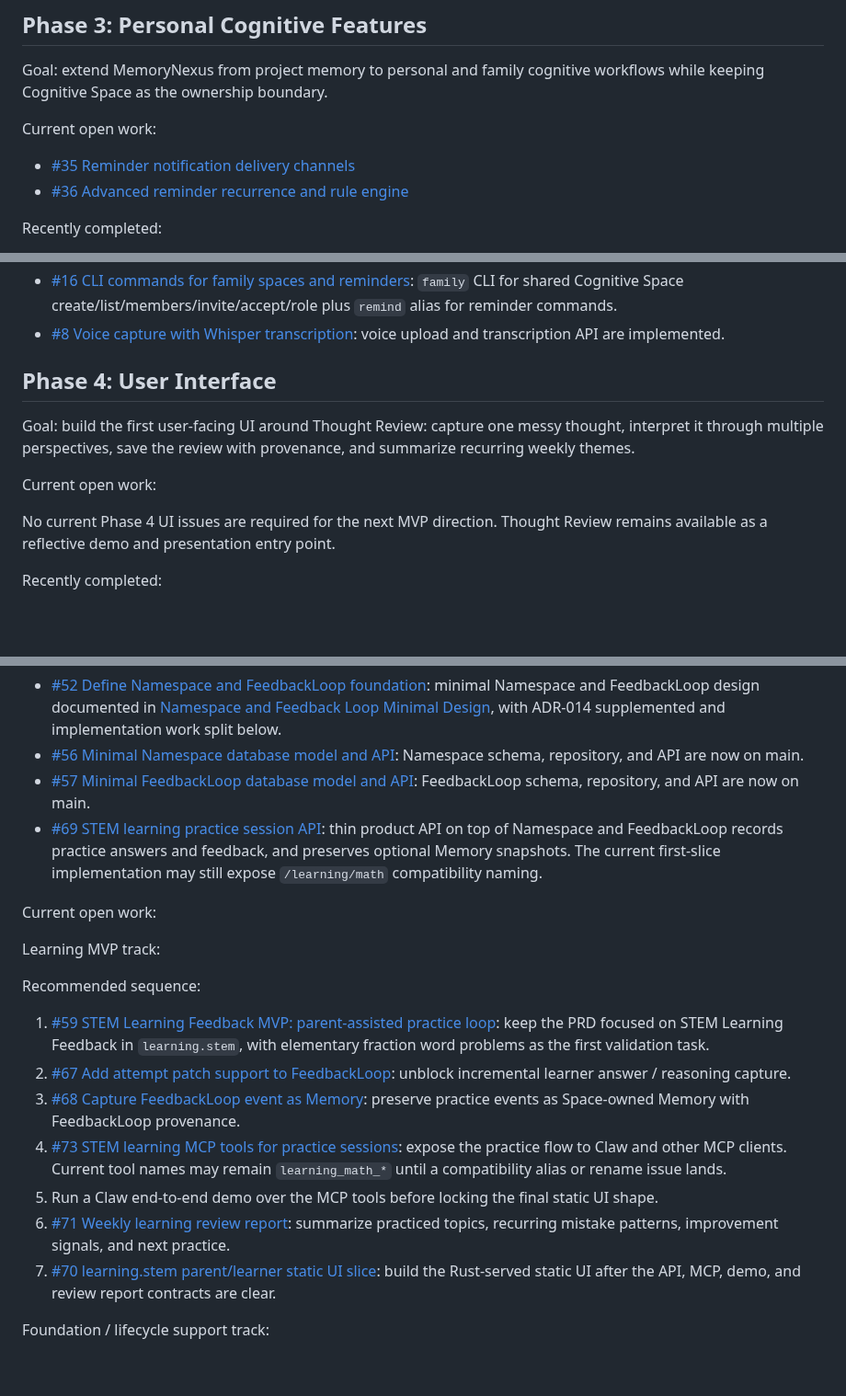
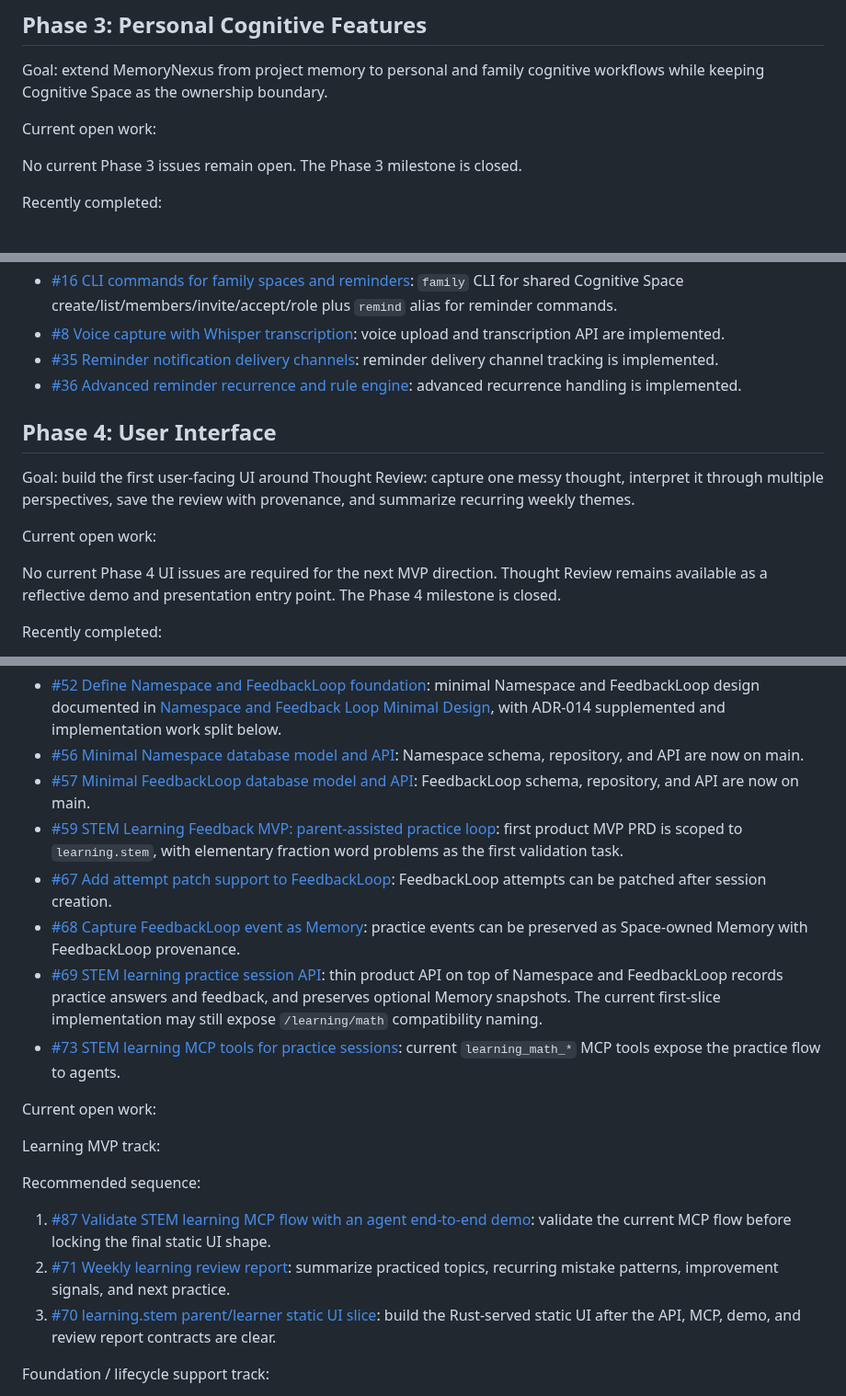
Before and after one commit to blackfaced/MemoryNexus, a Markdown page: docs/TODO.md, 3 parts joined by grey strips. Shown at 92% size. GitHub-like rendering; blank space fills up the shorter version.

Commit message:
docs: clean up roadmap issue status

```diff
--- a/docs/TODO.md
+++ b/docs/TODO.md
@@ -65,8 +65,7 @@ workflows while keeping Cognitive Space as the ownership boundary.
 
 Current open work:
 
-- [#35 Reminder notification delivery channels](https://github.com/blackfaced/MemoryNexus/issues/35)
-- [#36 Advanced reminder recurrence and rule engine](https://github.com/blackfaced/MemoryNexus/issues/36)
+No current Phase 3 issues remain open. The Phase 3 milestone is closed.
 
 Recently completed:
 
@@ -93,6 +92,10 @@ Recently completed:
   plus `remind` alias for reminder commands.
 - [#8 Voice capture with Whisper transcription](https://github.com/blackfaced/MemoryNexus/issues/8):
   voice upload and transcription API are implemented.
+- [#35 Reminder notification delivery channels](https://github.com/blackfaced/MemoryNexus/issues/35):
+  reminder delivery channel tracking is implemented.
+- [#36 Advanced reminder recurrence and rule engine](https://github.com/blackfaced/MemoryNexus/issues/36):
+  advanced recurrence handling is implemented.
 
 ## Phase 4: User Interface
 
@@ -103,7 +106,8 @@ provenance, and summarize recurring weekly themes.
 Current open work:
 
 No current Phase 4 UI issues are required for the next MVP direction. Thought
-Review remains available as a reflective demo and presentation entry point.
+Review remains available as a reflective demo and presentation entry point. The
+Phase 4 milestone is closed.
 
 Recently completed:
 
@@ -202,10 +206,20 @@ Recently completed:
   Namespace schema, repository, and API are now on main.
 - [#57 Minimal FeedbackLoop database model and API](https://github.com/blackfaced/MemoryNexus/issues/57):
   FeedbackLoop schema, repository, and API are now on main.
+- [#59 STEM Learning Feedback MVP: parent-assisted practice loop](https://github.com/blackfaced/MemoryNexus/issues/59):
+  first product MVP PRD is scoped to `learning.stem`, with elementary fraction
+  word problems as the first validation task.
+- [#67 Add attempt patch support to FeedbackLoop](https://github.com/blackfaced/MemoryNexus/issues/67):
+  FeedbackLoop attempts can be patched after session creation.
+- [#68 Capture FeedbackLoop event as Memory](https://github.com/blackfaced/MemoryNexus/issues/68):
+  practice events can be preserved as Space-owned Memory with FeedbackLoop
+  provenance.
 - [#69 STEM learning practice session API](https://github.com/blackfaced/MemoryNexus/issues/69):
   thin product API on top of Namespace and FeedbackLoop records practice answers
   and feedback, and preserves optional Memory snapshots. The current first-slice
   implementation may still expose `/learning/math` compatibility naming.
+- [#73 STEM learning MCP tools for practice sessions](https://github.com/blackfaced/MemoryNexus/issues/73):
+  current `learning_math_*` MCP tools expose the practice flow to agents.
 
 Current open work:
 
@@ -213,22 +227,12 @@ Learning MVP track:
 
 Recommended sequence:
 
-1. [#59 STEM Learning Feedback MVP: parent-assisted practice loop](https://github.com/blackfaced/MemoryNexus/issues/59):
-   keep the PRD focused on STEM Learning Feedback in `learning.stem`, with
-   elementary fraction word problems as the first validation task.
-2. [#67 Add attempt patch support to FeedbackLoop](https://github.com/blackfaced/MemoryNexus/issues/67):
-   unblock incremental learner answer / reasoning capture.
-3. [#68 Capture FeedbackLoop event as Memory](https://github.com/blackfaced/MemoryNexus/issues/68):
-   preserve practice events as Space-owned Memory with FeedbackLoop provenance.
-4. [#73 STEM learning MCP tools for practice sessions](https://github.com/blackfaced/MemoryNexus/issues/73):
-   expose the practice flow to Claw and other MCP clients. Current tool names may
-   remain `learning_math_*` until a compatibility alias or rename issue lands.
-5. Run a Claw end-to-end demo over the MCP tools before locking the final static
-   UI shape.
-6. [#71 Weekly learning review report](https://github.com/blackfaced/MemoryNexus/issues/71):
+1. [#87 Validate STEM learning MCP flow with an agent end-to-end demo](https://github.com/blackfaced/MemoryNexus/issues/87):
+   validate the current MCP flow before locking the final static UI shape.
+2. [#71 Weekly learning review report](https://github.com/blackfaced/MemoryNexus/issues/71):
    summarize practiced topics, recurring mistake patterns, improvement signals,
    and next practice.
-7. [#70 learning.stem parent/learner static UI slice](https://github.com/blackfaced/MemoryNexus/issues/70):
+3. [#70 learning.stem parent/learner static UI slice](https://github.com/blackfaced/MemoryNexus/issues/70):
    build the Rust-served static UI after the API, MCP, demo, and review report
    contracts are clear.
 
```
